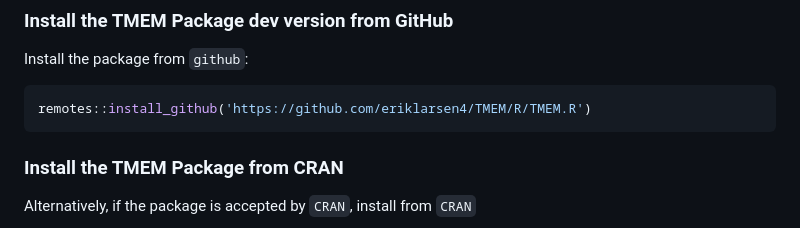
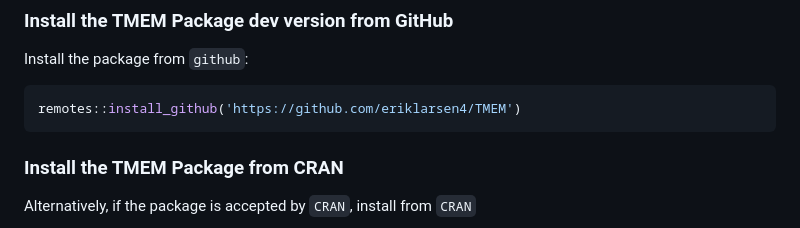
Before and after one commit to eriklarsen4/TMEM, a Markdown page: vignettes/TMEM.md, the part around the change. GitHub-like rendering.

````diff
--- a/vignettes/TMEM.md
+++ b/vignettes/TMEM.md
@@ -5,7 +5,7 @@
 Install the package from `github`:
 
 ``` r
-remotes::install_github('https://github.com/eriklarsen4/TMEM/R/TMEM.R')
+remotes::install_github('https://github.com/eriklarsen4/TMEM')
 ```
 
 ### **Install the TMEM Package from CRAN**
````
